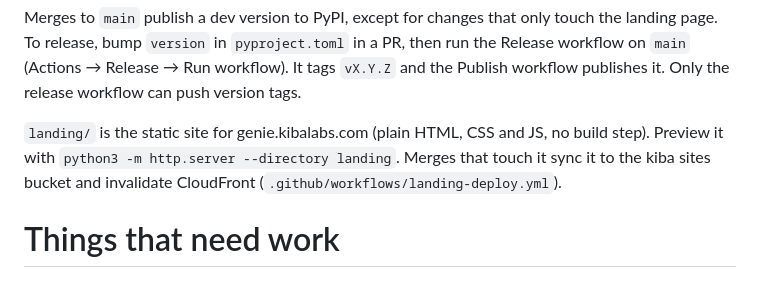
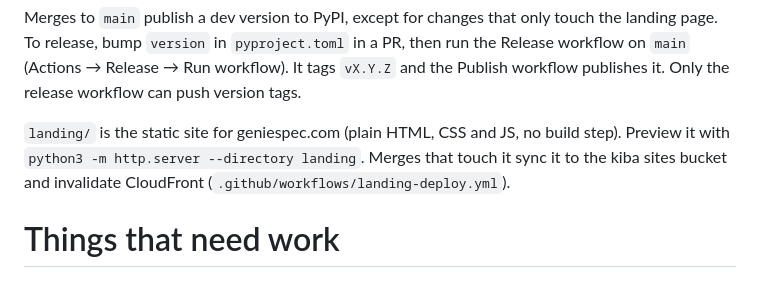
Before and after one commit to kibalabs/genie, a Markdown page: README.md, the part around the change. GitHub-like rendering.

Commit message:
Fiddle: README points at geniespec.com

```diff
--- a/README.md
+++ b/README.md
@@ -70,7 +70,7 @@ make test-typescript-client
 
 Merges to `main` publish a dev version to PyPI, except for changes that only touch the landing page. To release, bump `version` in `pyproject.toml` in a PR, then run the Release workflow on `main` (Actions → Release → Run workflow). It tags `vX.Y.Z` and the Publish workflow publishes it. Only the release workflow can push version tags.
 
-`landing/` is the static site for genie.kibalabs.com (plain HTML, CSS and JS, no build step). Preview it with `python3 -m http.server --directory landing`. Merges that touch it sync it to the kiba sites bucket and invalidate CloudFront (`.github/workflows/landing-deploy.yml`).
+`landing/` is the static site for geniespec.com (plain HTML, CSS and JS, no build step). Preview it with `python3 -m http.server --directory landing`. Merges that touch it sync it to the kiba sites bucket and invalidate CloudFront (`.github/workflows/landing-deploy.yml`).
 
 # Things that need work
 
```
